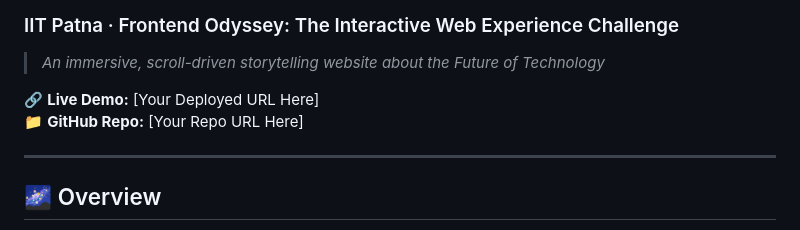
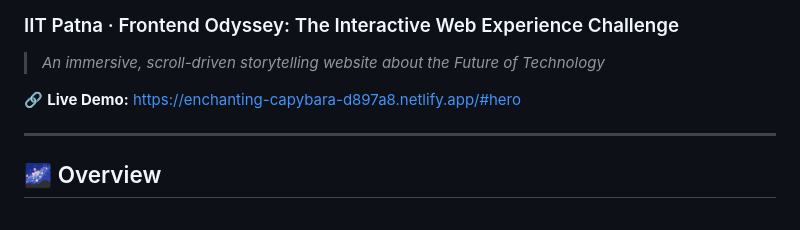
Before and after one commit to arpitb496-cpu/NEXUS2047.github.io, a Markdown page: README.md, the part around the change. Drawn GitHub-style.

```diff
--- a/README.md
+++ b/README.md
@@ -3,8 +3,8 @@
 
 > *An immersive, scroll-driven storytelling website about the Future of Technology*
 
-🔗 **Live Demo:** [Your Deployed URL Here]
-📁 **GitHub Repo:** [Your Repo URL Here]
+🔗 **Live Demo:** https://enchanting-capybara-d897a8.netlify.app/#hero
+
 
 ---
 
```
